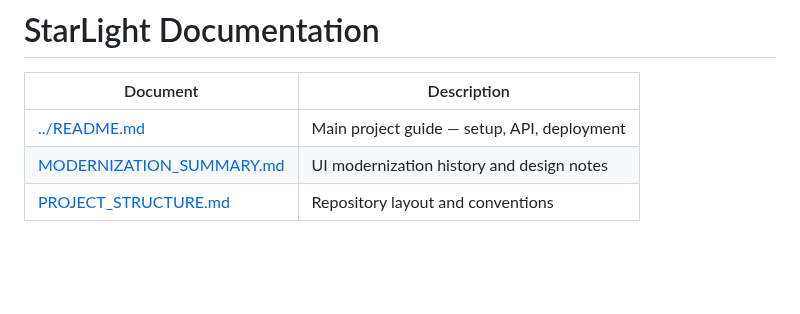
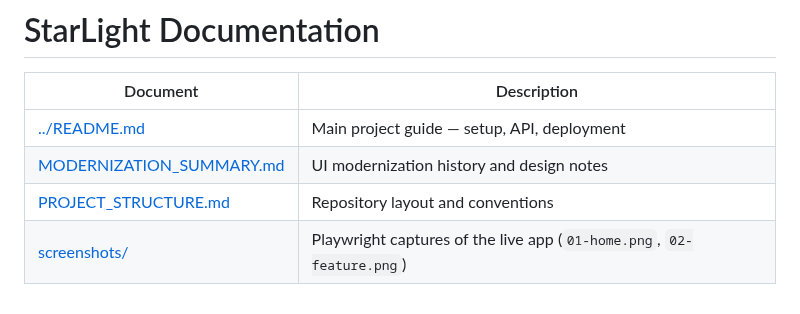
Before and after one commit to mangeshraut712/Starlight-Blogging-Website, a Markdown page: docs/README.md, the part around the change. GitHub-like rendering; blank space fills up the shorter version.

```diff
--- a/docs/README.md
+++ b/docs/README.md
@@ -5,3 +5,4 @@
 | [../README.md](../README.md) | Main project guide — setup, API, deployment |
 | [MODERNIZATION_SUMMARY.md](./MODERNIZATION_SUMMARY.md) | UI modernization history and design notes |
 | [PROJECT_STRUCTURE.md](./PROJECT_STRUCTURE.md) | Repository layout and conventions |
+| [screenshots/](./screenshots/) | Playwright captures of the live app (`01-home.png`, `02-feature.png`) |
```
Also changed, not shown: README.md (+12 -16 lines), docs/screenshots/01-home.png (added), docs/screenshots/02-feature.png (added), 4 other files.
